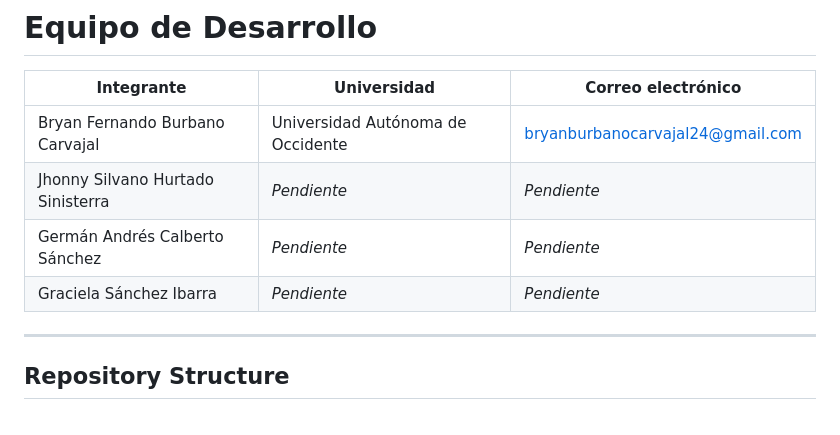
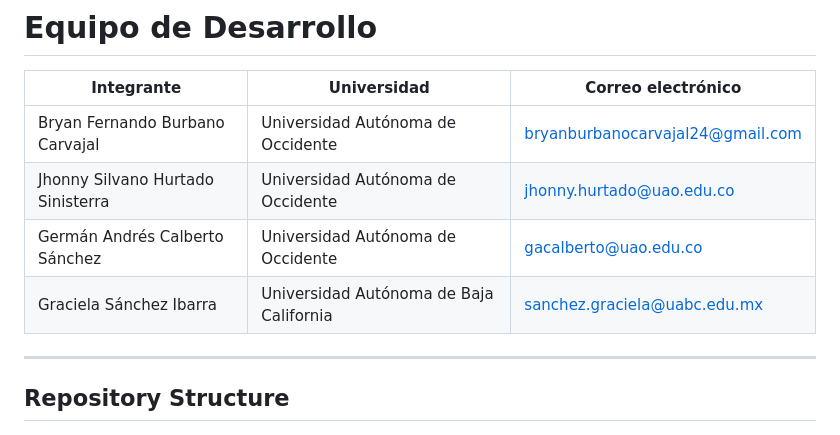
Before and after one commit to JhonnyHur/HACKAT-N-T-NGARA---CALIDAD-DEL-AIRE, a Markdown page: README.md, the part around the change. GitHub-like rendering.

```diff
--- a/README.md
+++ b/README.md
@@ -12,9 +12,9 @@ Todo el proceso es gestionado mediante un pipeline ETL End-to-End, orquestado co
 | Integrante | Universidad | Correo electrónico |
 |------------|-------------|--------------------|
 | Bryan Fernando Burbano Carvajal | Universidad Autónoma de Occidente | bryanburbanocarvajal24@gmail.com |
-| Jhonny Silvano Hurtado Sinisterra | *Pendiente* | *Pendiente* |
-| Germán Andrés Calberto Sánchez | *Pendiente* | *Pendiente* |
-| Graciela Sánchez Ibarra | *Pendiente* | *Pendiente* |
+| Jhonny Silvano Hurtado Sinisterra | Universidad Autónoma de Occidente | jhonny.hurtado@uao.edu.co |
+| Germán Andrés Calberto Sánchez | Universidad Autónoma de Occidente | gacalberto@uao.edu.co |
+| Graciela Sánchez Ibarra | Universidad Autónoma de Baja California | sanchez.graciela@uabc.edu.mx |
 
 
 ---
```
